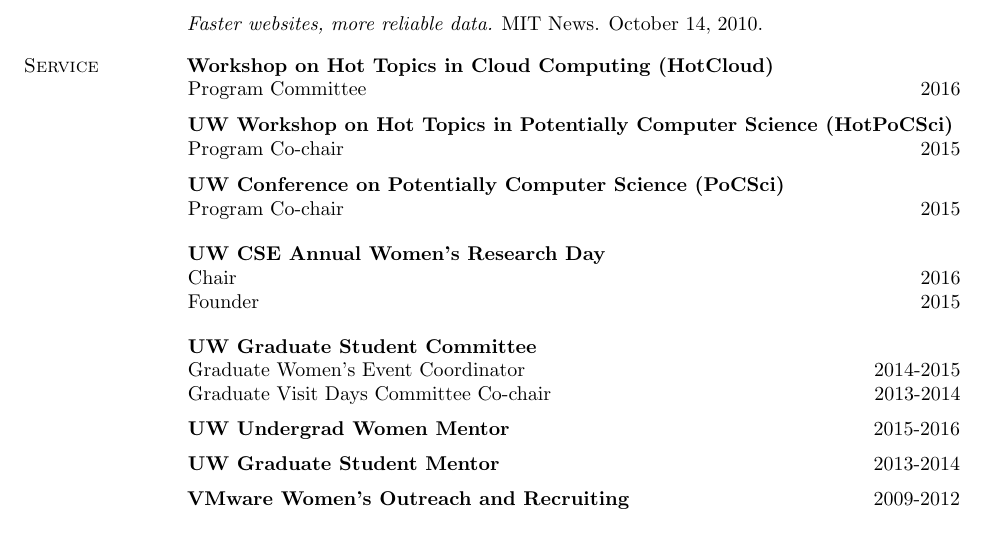
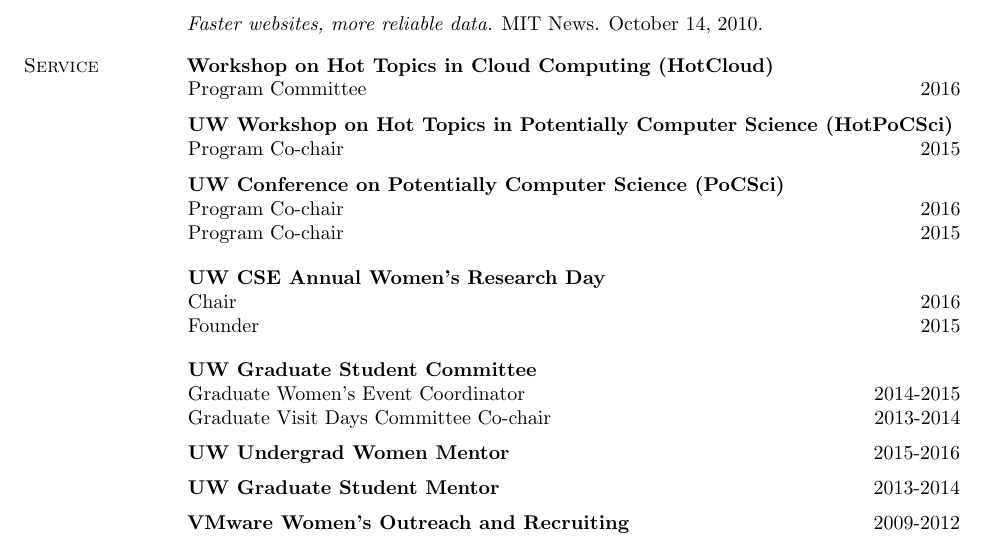
Before and after one commit to iyzhang/www, a LaTeX CV (cv/cv.tex): part of page 5 of 6, cut so that both start at the same text. Compiled offline with pdfLaTeX.

Commit message:
updating cv

```diff
--- a/cv/cv.tex
+++ b/cv/cv.tex
@@ -462,6 +462,7 @@
     \end{rentry}
     \begin{rentry}{UW Conference on Potentially
         Computer Science (PoCSci)}{}
+      \rline{Program Co-chair}{2016}
       \rline{Program Co-chair}{2015}
        \vspace{-0.5em}
     \end{rentry}
```
